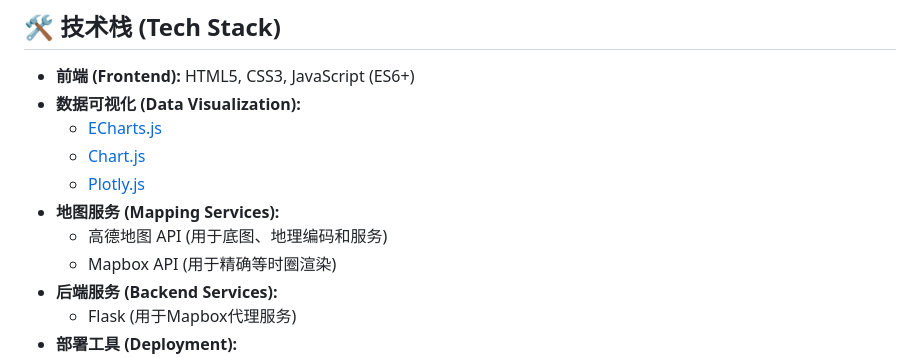
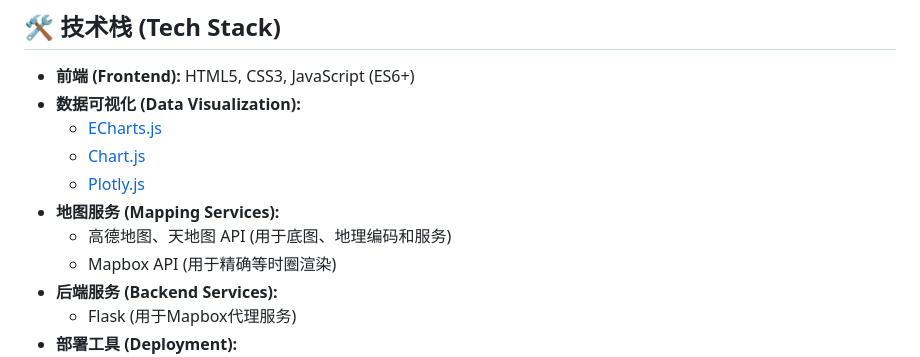
Before and after one commit to xinyuanblue/xinyuanblue.github.io, a Markdown page: README.md, the part around the change printed below. Rendered like a GitHub page.

```diff
--- a/README.md
+++ b/README.md
@@ -35,7 +35,7 @@ This data journalism project interactively explores the "Heluo Book Garden" urba
   * [Chart.js](https://www.chartjs.org/)
   * [Plotly.js](https://plotly.com/javascript/)
 * **地图服务 (Mapping Services):**
-  * 高德地图 API (用于底图、地理编码和服务)
+  * 高德地图、天地图 API (用于底图、地理编码和服务)
   * Mapbox API (用于精确等时圈渲染)
 * **后端服务 (Backend Services):**
   * Flask (用于Mapbox代理服务)
```
Also changed, not shown: other parts of README.md (+1 -1 lines).
